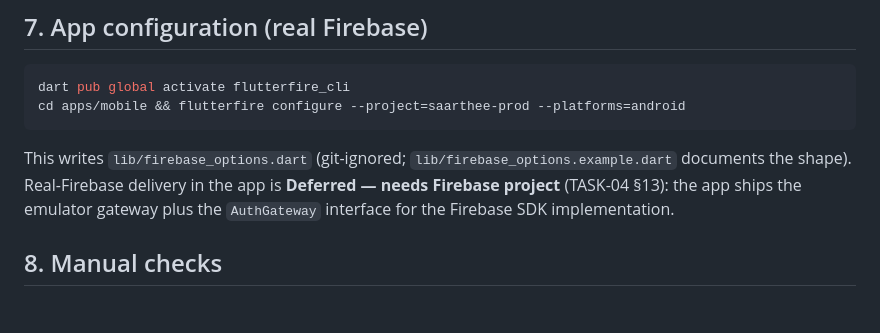
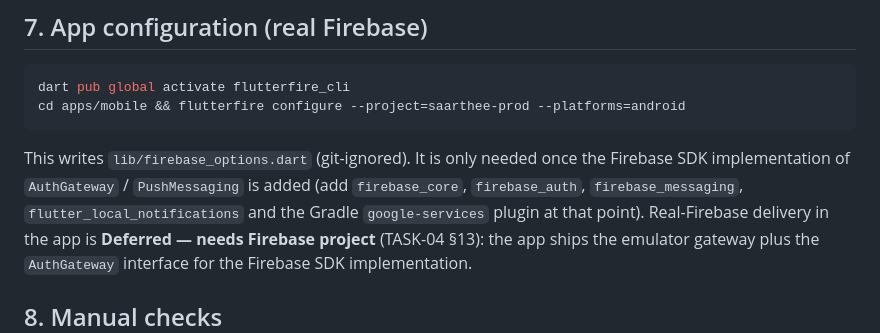
Before and after one commit to keyurshubham2014/saarthee-app, a Markdown page: docs/v2/firebase-setup.md, the part around the change. Rendered like a GitHub page.

Commit message:
V2-TASK-04: firebase-setup app section matches the shipped gateway
Co-Authored-By: Claude Opus 5.5 (1M context) <noreply@anthropic.com>

````diff
--- a/docs/v2/firebase-setup.md
+++ b/docs/v2/firebase-setup.md
@@ -101,7 +101,9 @@ dart pub global activate flutterfire_cli
 cd apps/mobile && flutterfire configure --project=saarthee-prod --platforms=android
 ```
 
-This writes `lib/firebase_options.dart` (git-ignored; `lib/firebase_options.example.dart` documents the shape).
+This writes `lib/firebase_options.dart` (git-ignored). It is only needed once the Firebase SDK implementation of
+`AuthGateway` / `PushMessaging` is added (add `firebase_core`, `firebase_auth`, `firebase_messaging`,
+`flutter_local_notifications` and the Gradle `google-services` plugin at that point).
 Real-Firebase delivery in the app is **Deferred — needs Firebase project** (TASK-04 §13): the app ships the
 emulator gateway plus the `AuthGateway` interface for the Firebase SDK implementation.
 
````
